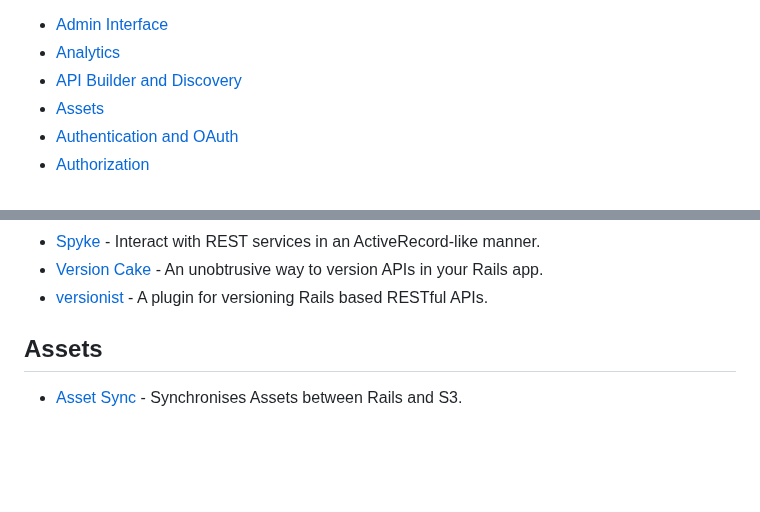
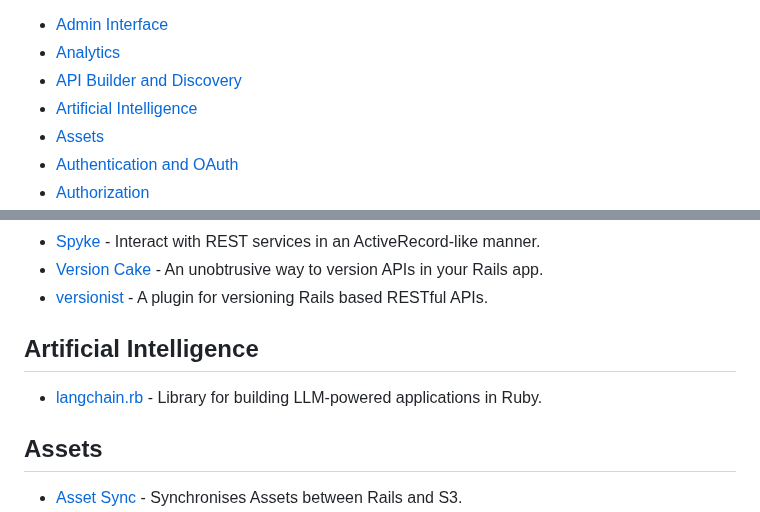
Before and after one commit to markets/awesome-ruby, a Markdown page: README.md, 2 parts joined by grey strips. GitHub-like rendering; blank space fills up the shorter version.

```diff
--- a/README.md
+++ b/README.md
@@ -35,6 +35,7 @@ Thanks to all [contributors](https://github.com/markets/awesome-ruby/graphs/cont
 * [Admin Interface](#admin-interface)
 * [Analytics](#analytics)
 * [API Builder and Discovery](#api-builder-and-discovery)
+* [Artificial Intelligence](#artificial-intelligence)
 * [Assets](#assets)
 * [Authentication and OAuth](#authentication-and-oauth)
 * [Authorization](#authorization)
@@ -186,6 +187,10 @@ Thanks to all [contributors](https://github.com/markets/awesome-ruby/graphs/cont
 * [Spyke](https://github.com/balvig/spyke) - Interact with REST services in an ActiveRecord-like manner.
 * [Version Cake](https://github.com/bwillis/versioncake) - An unobtrusive way to version APIs in your Rails app.
 * [versionist](https://github.com/bploetz/versionist) - A plugin for versioning Rails based RESTful APIs.
+
+## Artificial Intelligence
+
+* [langchain.rb](https://github.com/patterns-ai-core/langchainrb) - Library for building LLM-powered applications in Ruby.
 
 ## Assets
 
```
